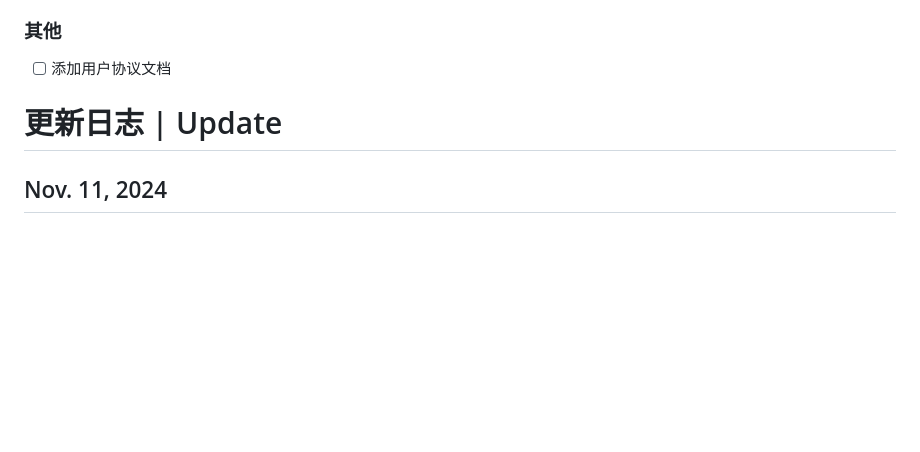
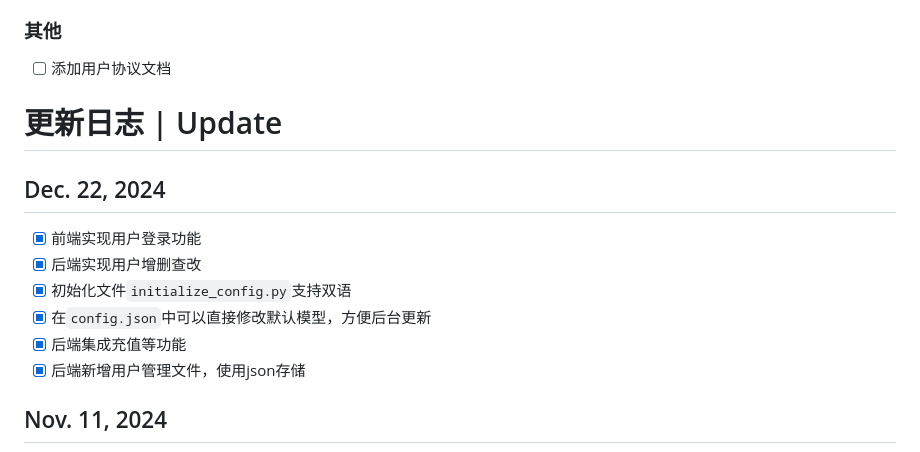
Before and after one commit to Muyu-Chen/Auto-Essay-Grader, a Markdown page: README.md, the part around one of its changes. Drawn GitHub-style; blank space fills up the shorter version.

Commit message:
Update changelog

```diff
--- a/README.md
+++ b/README.md
@@ -141,6 +141,13 @@ Finally, run `pyinstaller GUIClient.spec`.
 - [ ] 添加用户协议文档
 
 # 更新日志 | Update
+## Dec. 22, 2024
+- [x] 前端实现用户登录功能
+- [x] 后端实现用户增删查改
+- [x] 初始化文件`initialize_config.py`支持双语
+- [x] 在`config.json`中可以直接修改默认模型，方便后台更新
+- [x] 后端集成充值等功能
+- [x] 后端新增用户管理文件，使用json存储
 ## Nov. 11, 2024
 - [x] 配置文件解耦，单独存于json文件中，脱离主程序;
 - [x] prompt解耦，单独存于txt文件中，使得程序的应用更广，可以通过更改`criteria.txt`，`rulePlaySettings.txt`来更改默认配置(不建议修改rulePlaySettings);
```
Also changed, not shown: other parts of README.md (+2 -2 lines).
